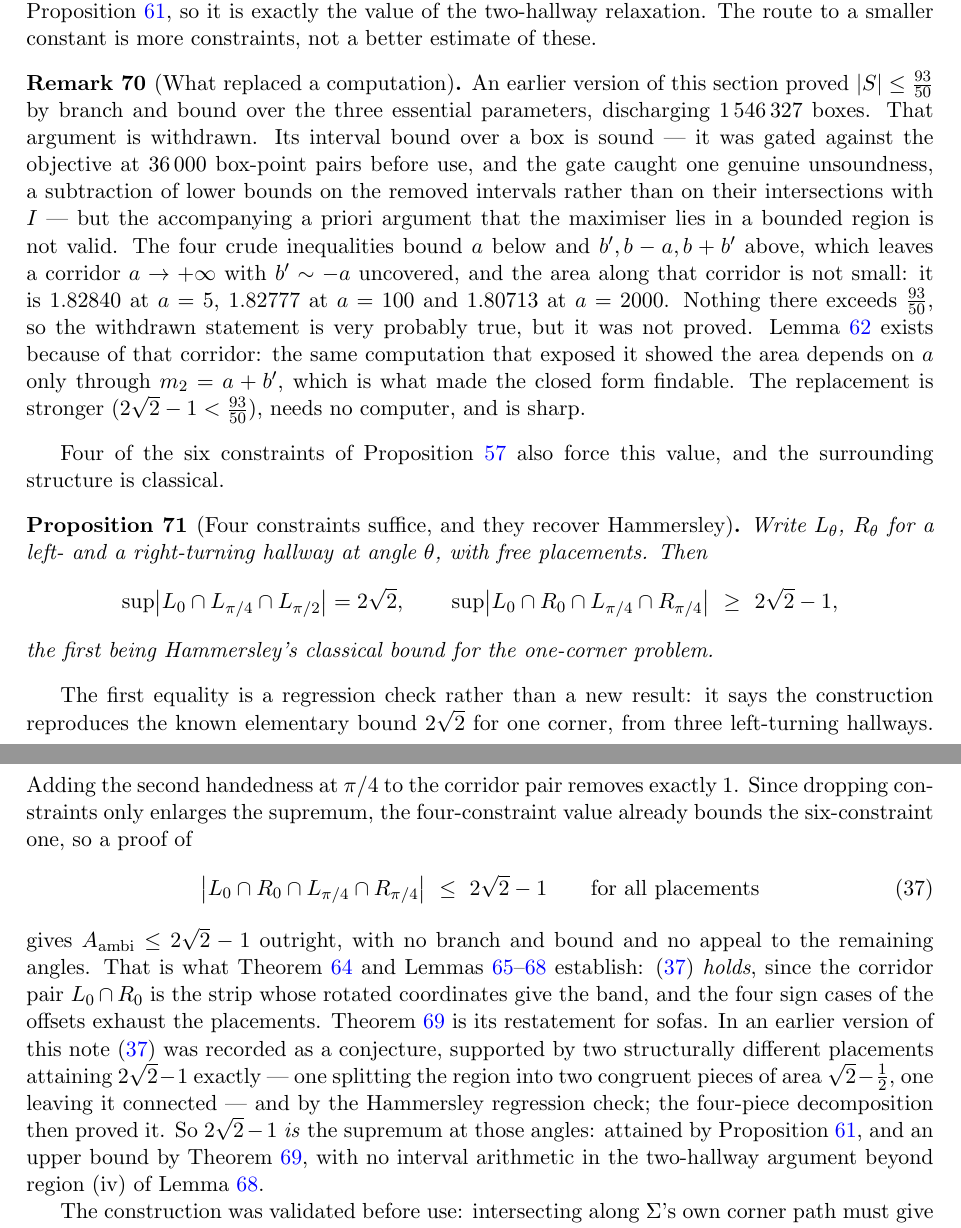
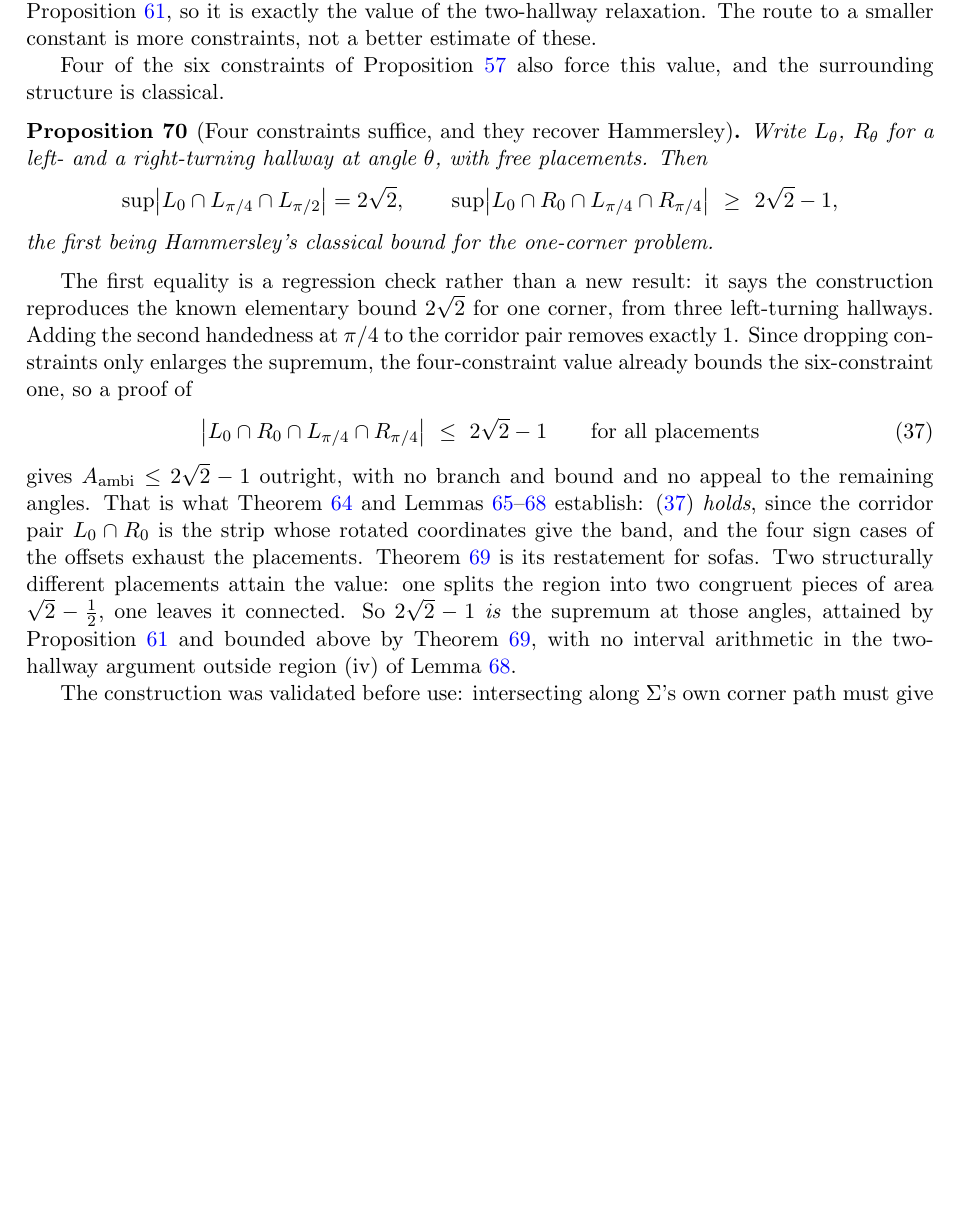
Before and after one commit to ElVec1o/moving-sofa-local-max, a LaTeX paper (paper/niche_separation/note.tex): two parts of pages 30 and 31 of 44 before the commit and part of page 30 of 43 after it, the two joined at a grey line, cut so that both start at the same text, the shorter picture padded with empty space. Compiled offline with pdfLaTeX.

Commit message:
Rule 12 pass: remove em-dashes and the revision chronicle from the note
The paper is a snapshot, not a chronicle. The remark recounting the withdrawn
branch-and-bound bound and the sentence recording that display (four) had been a
conjecture in an earlier version are project history, not mathematics; they are
kept in the repo notes and removed from the note. Each revision replaces.

Also: 27 em-dashes replaced with colons, commas or parentheses; date advanced to
August 2026. 43 pp, no errors, no undefined references.

```diff
--- a/paper/niche_separation/note.tex
+++ b/paper/niche_separation/note.tex
@@ -21,7 +21,7 @@
 \title{The niche of Romik's ambidextrous sofa in convex-linear data,\\
 and a stability bound under a curvature condition}
 \author{Vico Bonfioli\\ \small\texttt{vicobonfioli@gmail.com}}
-\date{July 2026}
+\date{August 2026}
 
 \begin{document}
 \maketitle
@@ -2076,22 +2076,6 @@ by Proposition~\ref{prop:extremal}, so it is exactly the value of the two-hallwa
 relaxation. The route to a smaller constant is more constraints, not a better estimate of
 these.
 
-\begin{remark}[What replaced a computation]\label{rem:bnbwithdrawn}
-An earlier version of this section proved $|S|\le\tfrac{93}{50}$ by branch and bound over
-the three essential parameters, discharging $1\,546\,327$ boxes. That argument is
-withdrawn. Its interval bound over a box is sound --- it was gated against the objective at
-$36\,000$ box-point pairs before use, and the gate caught one genuine unsoundness, a
-subtraction of lower bounds on the removed intervals rather than on their intersections
-with $I$ --- but the accompanying a priori argument that the maximiser lies in a bounded
-region is not valid. The four crude inequalities bound $a$ below and $b',b-a,b+b'$ above,
-which leaves a corridor $a\to+\infty$ with $b'\sim-a$ uncovered, and the area along that
-corridor is not small: it is $1.82840$ at $a=5$, $1.82777$ at $a=100$ and $1.80713$ at
-$a=2000$. Nothing there exceeds $\tfrac{93}{50}$, so the withdrawn statement is very
-probably true, but it was not proved. Lemma~\ref{lem:fourpiece} exists because of that
-corridor: the same computation that exposed it showed the area depends on $a$ only through
-$m_2=a+b'$, which is what made the closed form findable. The replacement is stronger
-($2\sqrt2-1<\tfrac{93}{50}$), needs no computer, and is sharp.
-\end{remark}
 
 Four of the six constraints of Proposition~\ref{prop:relax} also force this value, and the
 surrounding structure is classical.
@@ -2120,14 +2104,12 @@ the remaining angles. That is what Theorem~\ref{thm:upper} and
 Lemmas~\ref{lem:wide}--\ref{lem:profineq} establish: \eqref{eq:four} \emph{holds}, since
 the corridor pair $L_0\cap R_0$ is the strip whose rotated coordinates give the band, and
 the four sign cases of the offsets exhaust the placements. Theorem~\ref{thm:uncond} is its
-restatement for sofas. In an earlier version of this note \eqref{eq:four} was recorded as
-a conjecture, supported by two structurally different placements attaining $2\sqrt2-1$
-exactly --- one splitting the region into two congruent pieces of area $\sqrt2-\tfrac12$,
-one leaving it connected --- and by the Hammersley regression check; the four-piece
-decomposition then proved it. So $2\sqrt2-1$ \emph{is} the supremum at those angles:
-attained by Proposition~\ref{prop:extremal}, and an upper bound by
-Theorem~\ref{thm:uncond}, with no interval arithmetic in the two-hallway argument beyond
-region (iv) of Lemma~\ref{lem:profineq}.
+restatement for sofas. Two structurally different placements attain the value: one splits
+the region into two congruent pieces of area $\sqrt2-\tfrac12$, one leaves it connected.
+So $2\sqrt2-1$ \emph{is} the supremum at those angles, attained by
+Proposition~\ref{prop:extremal} and bounded above by Theorem~\ref{thm:uncond}, with no
+interval arithmetic in the two-hallway argument outside region (iv) of
+Lemma~\ref{lem:profineq}.
 
 The construction was validated before use: intersecting along $\Sig$'s own corner path
 must give an area decreasing to $|\Sig|$, and it does, through
```
Also changed, not shown: paper/niche_separation/note.pdf, paper/niche_separation/note.tex (46 more changed lines).
